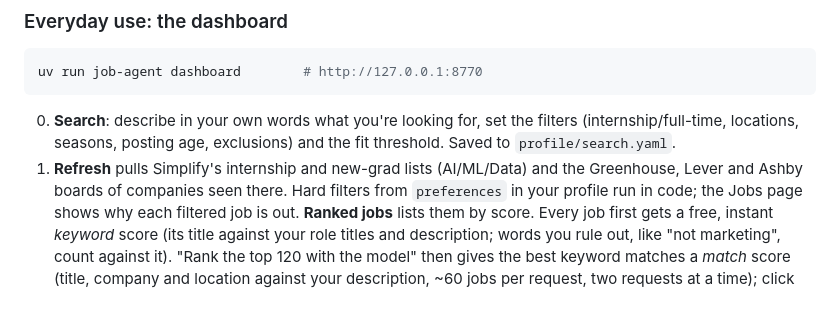
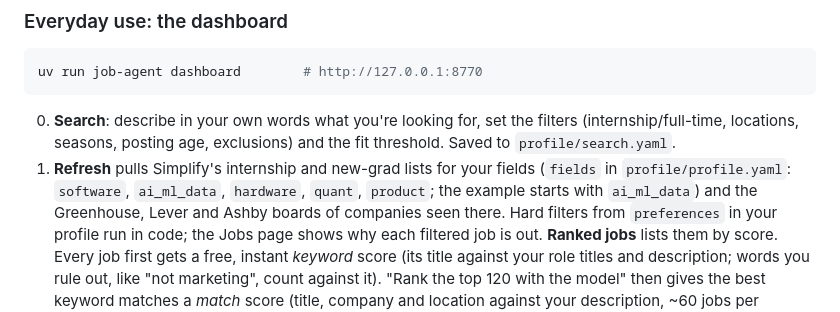
Before and after one commit to wid0gast/job-agent, a Markdown page: docs/GUIDE.md, the part around the change. Rendered like a GitHub page.

```diff
--- a/docs/GUIDE.md
+++ b/docs/GUIDE.md
@@ -95,7 +95,9 @@ uv run job-agent dashboard        # http://127.0.0.1:8770
 0. **Search**: describe in your own words what you're looking for, set the
    filters (internship/full-time, locations, seasons, posting age,
    exclusions) and the fit threshold. Saved to `profile/search.yaml`.
-1. **Refresh** pulls Simplify's internship and new-grad lists (AI/ML/Data)
+1. **Refresh** pulls Simplify's internship and new-grad lists for your
+   fields (`fields` in `profile/profile.yaml`: `software`, `ai_ml_data`,
+   `hardware`, `quant`, `product`; the example starts with `ai_ml_data`)
    and the Greenhouse, Lever and Ashby boards of companies seen there. Hard filters from
    `preferences` in your profile run in code; the Jobs page shows why each
    filtered job is out.
```
Also changed, not shown: README.md (+2 -1 lines).
